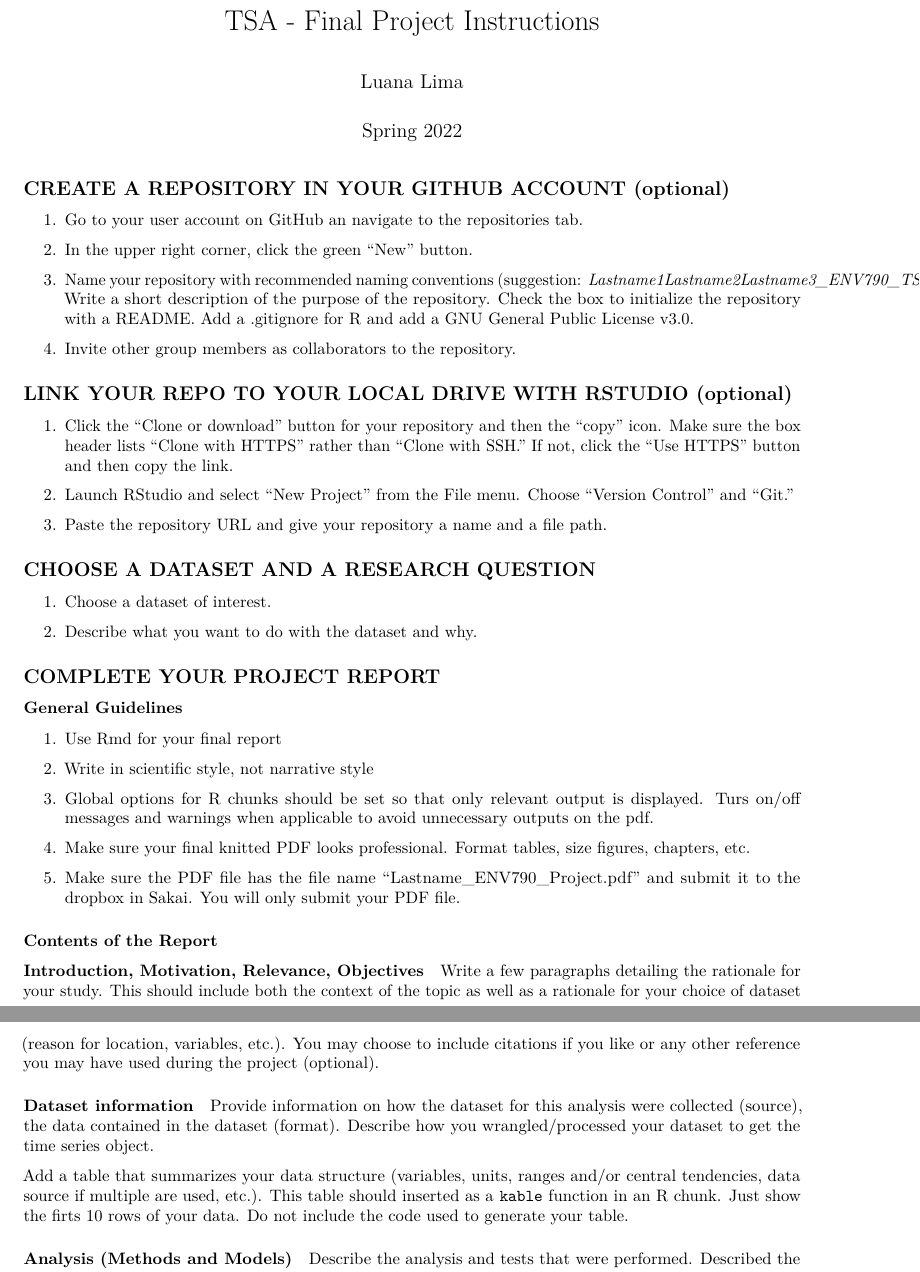
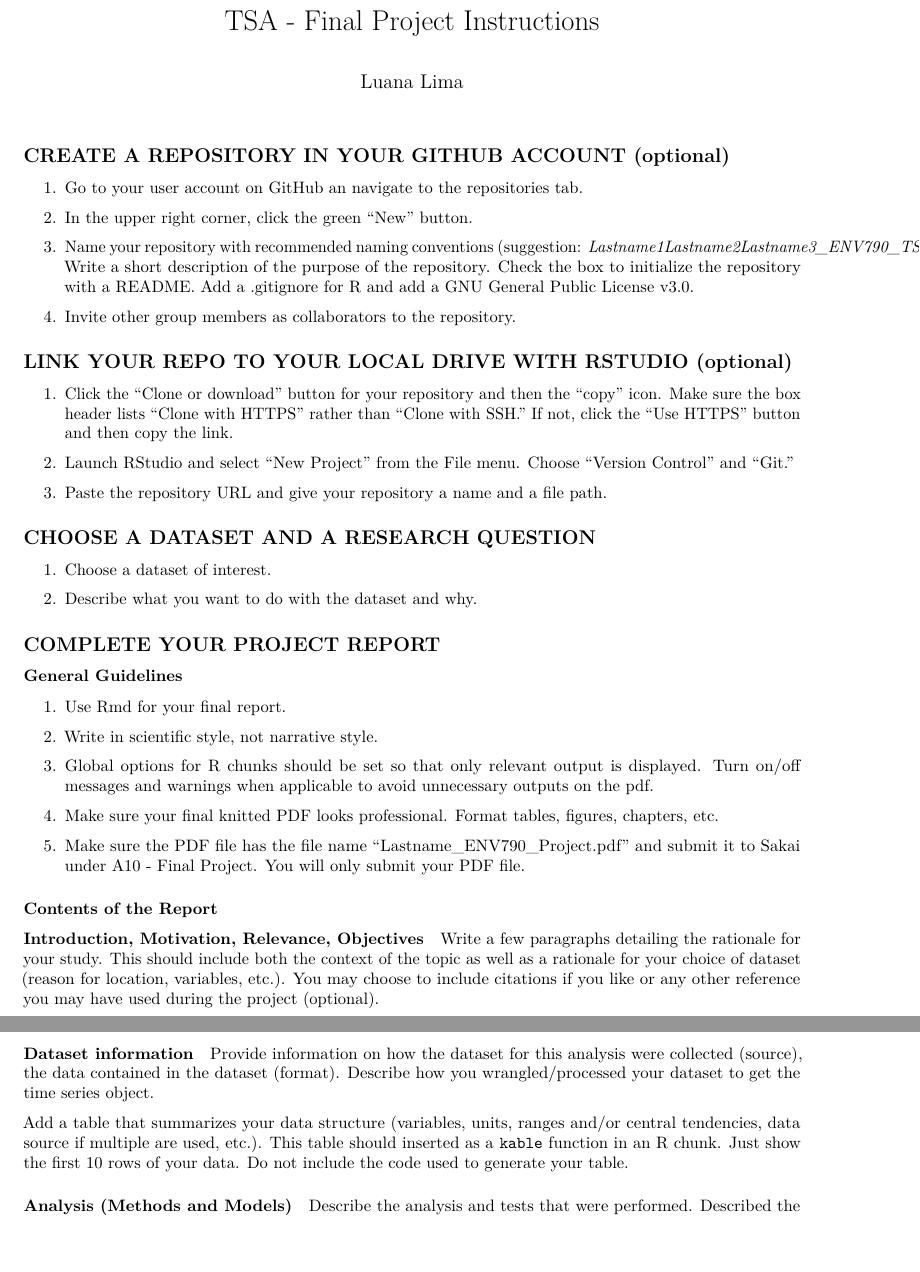
Before and after one commit to zqjiao/TimeSeriesAnalysis_Sp23, an R Markdown document (Project/Project_Instructions.Rmd): two parts of pages 1 and 2 of 2, joined at a grey line, cut so that both start at the same text, the shorter picture padded with empty space. Rendered offline with R 4.5, knitr and Pandoc, then LaTeX, with nearby package versions.

Commit message:
update projetc instructions

```diff
--- a/Project/Project_Instructions.Rmd
+++ b/Project/Project_Instructions.Rmd
@@ -1,7 +1,6 @@
 ---
 title: "TSA - Final Project Instructions"
 author: "Luana Lima"
-date: "Spring 2022"
 output: pdf_document
 geometry: margin=2.54cm
 ---
@@ -34,15 +33,15 @@ geometry: margin=2.54cm
 
 ### General Guidelines
 
-1. Use Rmd for your final report
+1. Use Rmd for your final report.
 
-2. Write in scientific style, not narrative style
+2. Write in scientific style, not narrative style.
 
-3. [Global options for R chunks](https://rmarkdown.rstudio.com/lesson-3.html) should be set so that only relevant output is displayed. Turs on/off messages and warnings when applicable to avoid unnecessary outputs on the pdf.
+3. [Global options for R chunks](https://rmarkdown.rstudio.com/lesson-3.html) should be set so that only relevant output is displayed. Turn on/off messages and warnings when applicable to avoid unnecessary outputs on the pdf.
 
-4. Make sure your final knitted PDF looks professional. Format tables, size figures, chapters, etc.
+4. Make sure your final knitted PDF looks professional. Format tables, figures, chapters, etc.
 
-5. Make sure the PDF file has the file name "Lastname_ENV790_Project.pdf" and submit it to the dropbox in Sakai. You will only submit your PDF file.
+5. Make sure the PDF file has the file name "Lastname_ENV790_Project.pdf" and submit it to Sakai under A10 - Final Project. You will only submit your PDF file.
 
 ### Contents of the Report
 
@@ -54,7 +53,7 @@ Write a few paragraphs detailing the rationale for your study. This should inclu
 
 Provide information on how the dataset for this analysis were collected (source), the data contained in the dataset (format). Describe how you wrangled/processed your dataset to get the time series object.
 
-Add a table that summarizes your data structure (variables, units, ranges and/or central tendencies, data source if multiple are used, etc.). This table should inserted as a `kable` function in an R chunk. Just show the firts 10 rows of your data. Do not include the code used to generate your table.
+Add a table that summarizes your data structure (variables, units, ranges and/or central tendencies, data source if multiple are used, etc.). This table should inserted as a `kable` function in an R chunk. Just show the first 10 rows of your data. Do not include the code used to generate your table.
 
 
 #### Analysis (Methods and Models)
```
